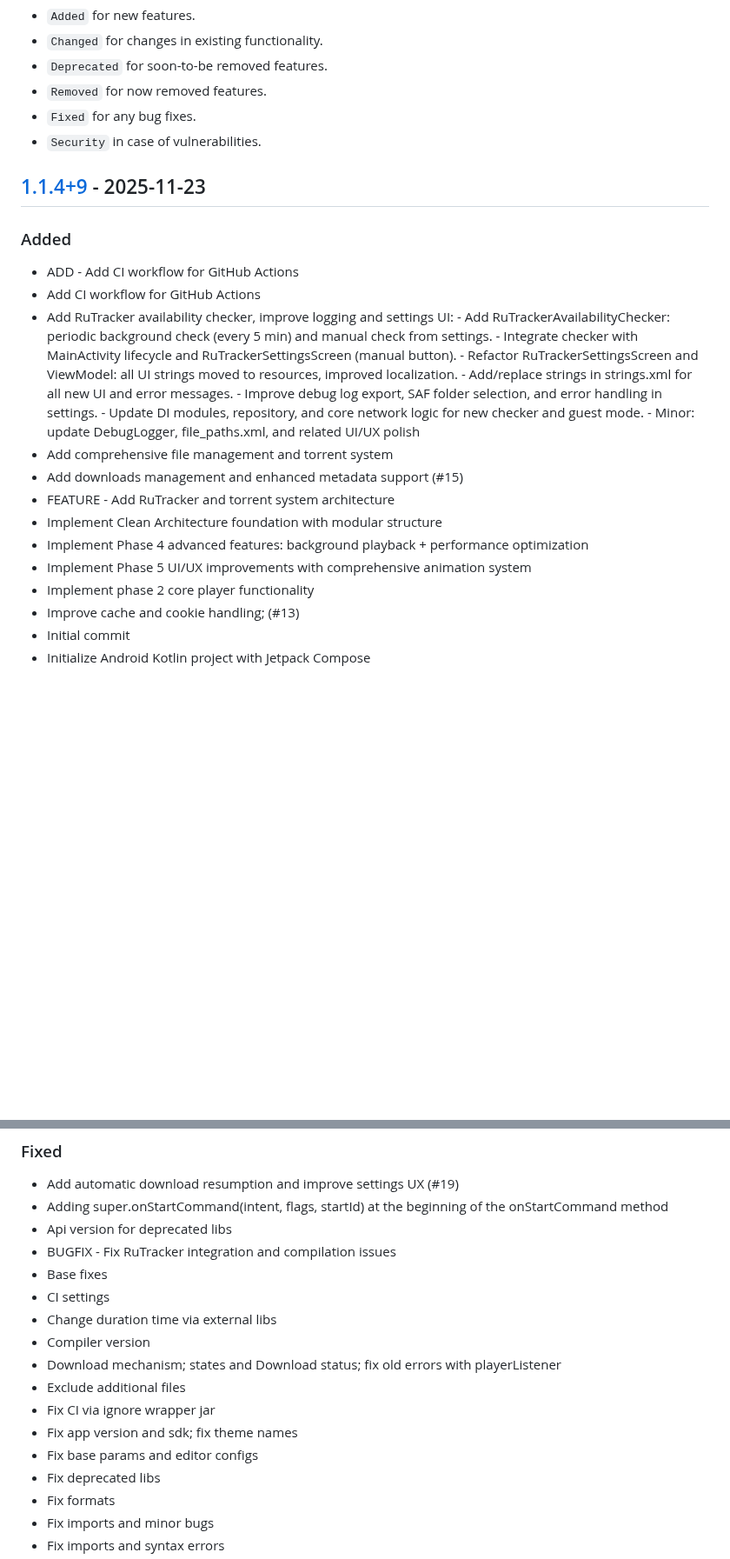
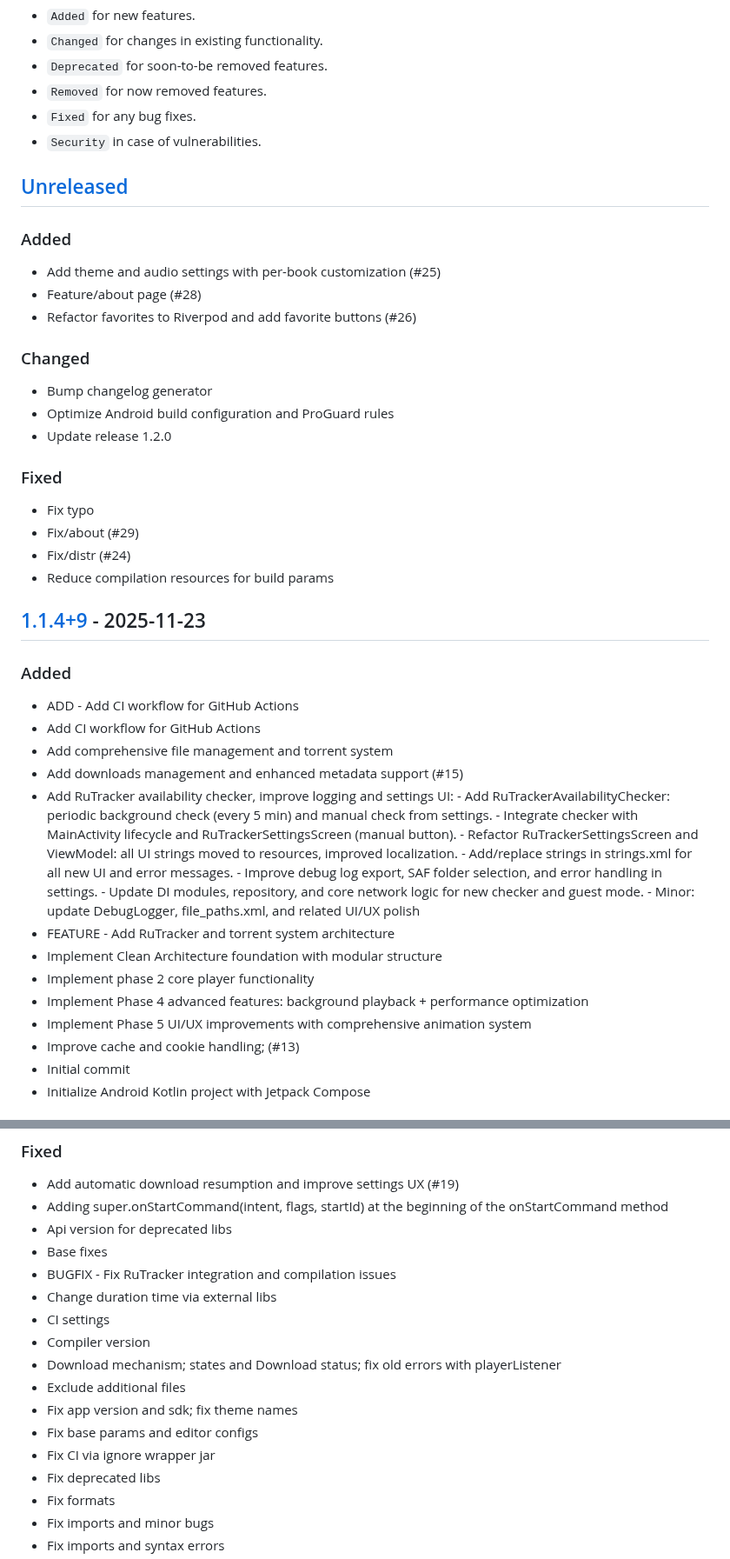
Before and after one commit to Gosayram/jabook, a Markdown page: CHANGELOG.md, 2 parts joined by grey strips. Shown at 87% size. GitHub-like rendering; blank space fills up the shorter version.

Commit message:
[UPD] - bump CHANGELOG;
Signed-off-by: Abdurakhman R. <joha.shadibekov@gmail.com>

```diff
--- a/CHANGELOG.md
+++ b/CHANGELOG.md
@@ -14,19 +14,37 @@ and this project adheres to [Semantic Versioning](https://semver.org/spec/v2.0.0
 - `Fixed` for any bug fixes.
 - `Security` in case of vulnerabilities.
 
+## [Unreleased]
+
+### Added
+- Add theme and audio settings with per-book customization (#25)
+- Feature/about page (#28)
+- Refactor favorites to Riverpod and add favorite buttons (#26)
+
+### Changed
+- Bump changelog generator
+- Optimize Android build configuration and ProGuard rules
+- Update release 1.2.0
+
+### Fixed
+- Fix typo
+- Fix/about (#29)
+- Fix/distr (#24)
+- Reduce compilation resources for build params
+
 ## [1.1.4+9] - 2025-11-23
 
 ### Added
 - ADD - Add CI workflow for GitHub Actions
 - Add CI workflow for GitHub Actions
-- Add RuTracker availability checker, improve logging and settings UI: - Add RuTrackerAvailabilityChecker: periodic background check (every 5 min) and manual check from settings. - Integrate checker with MainActivity lifecycle and RuTrackerSettingsScreen (manual button). - Refactor RuTrackerSettingsScreen and ViewModel: all UI strings moved to resources, improved localization. - Add/replace strings in strings.xml for all new UI and error messages. - Improve debug log export, SAF folder selection, and error handling in settings. - Update DI modules, repository, and core network logic for new checker and guest mode. - Minor: update DebugLogger, file_paths.xml, and related UI/UX polish
 - Add comprehensive file management and torrent system
 - Add downloads management and enhanced metadata support (#15)
+- Add RuTracker availability checker, improve logging and settings UI: - Add RuTrackerAvailabilityChecker: periodic background check (every 5 min) and manual check from settings. - Integrate checker with MainActivity lifecycle and RuTrackerSettingsScreen (manual button). - Refactor RuTrackerSettingsScreen and ViewModel: all UI strings moved to resources, improved localization. - Add/replace strings in strings.xml for all new UI and error messages. - Improve debug log export, SAF folder selection, and error handling in settings. - Update DI modules, repository, and core network logic for new checker and guest mode. - Minor: update DebugLogger, file_paths.xml, and related UI/UX polish
 - FEATURE - Add RuTracker and torrent system architecture
 - Implement Clean Architecture foundation with modular structure
+- Implement phase 2 core player functionality
 - Implement Phase 4 advanced features: background playback + performance optimization
 - Implement Phase 5 UI/UX improvements with comprehensive animation system
-- Implement phase 2 core player functionality
 - Improve cache and cookie handling; (#13)
 - Initial commit
 - Initialize Android Kotlin project with Jetpack Compose
@@ -65,16 +83,16 @@ and this project adheres to [Semantic Versioning](https://semver.org/spec/v2.0.0
 - Add automatic download resumption and improve settings UX (#19)
 - Adding super.onStartCommand(intent, flags, startId) at the beginning of the onStartCommand method
 - Api version for deprecated libs
+- Base fixes
 - BUGFIX - Fix RuTracker integration and compilation issues
-- Base fixes
+- Change duration time via external libs
 - CI settings
-- Change duration time via external libs
 - Compiler version
 - Download mechanism; states and Download status; fix old errors with playerListener
 - Exclude additional files
-- Fix CI via ignore wrapper jar
 - Fix app version and sdk; fix theme names
 - Fix base params and editor configs
+- Fix CI via ignore wrapper jar
 - Fix deprecated libs
 - Fix formats
 - Fix imports and minor bugs
```
